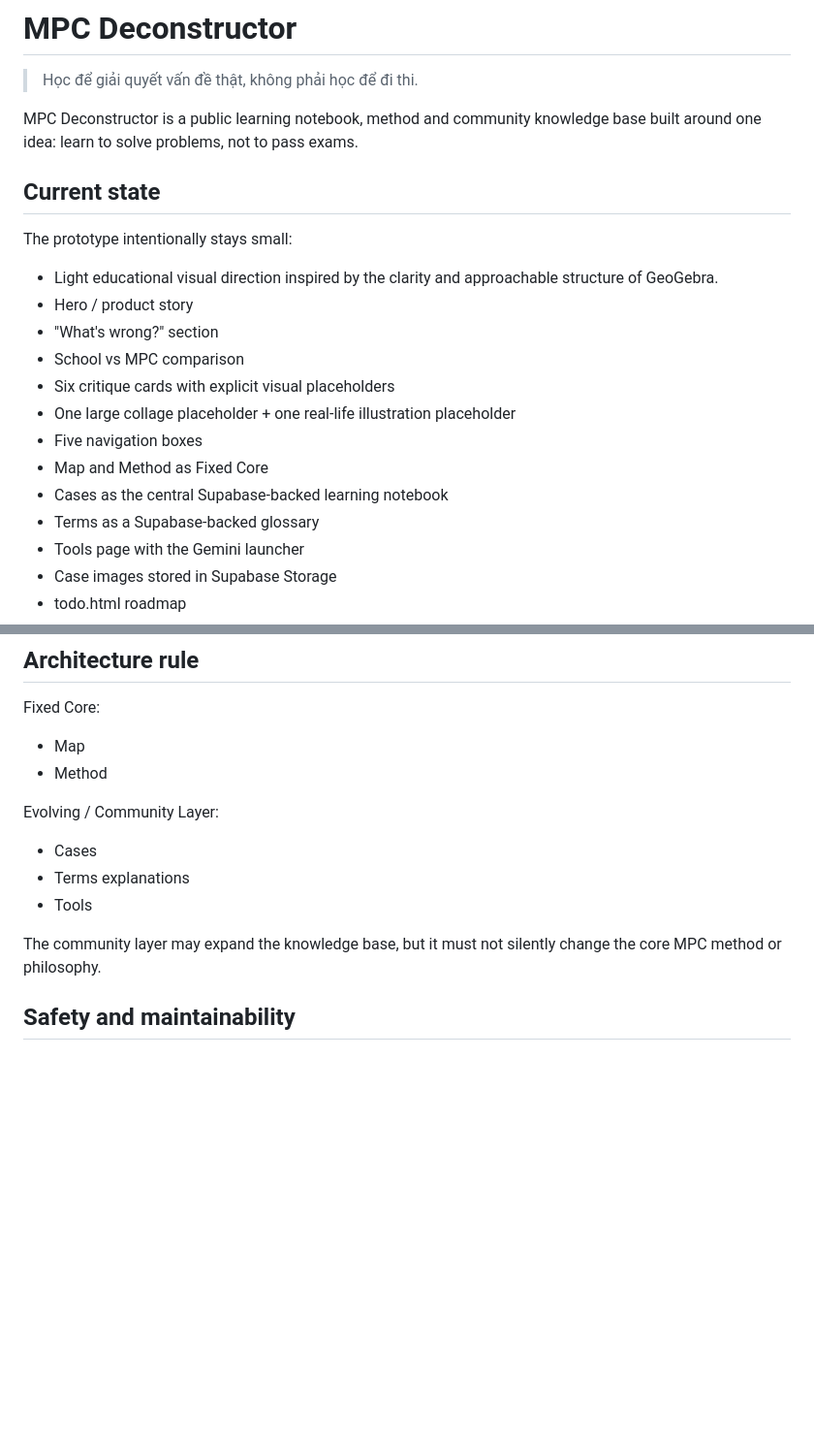
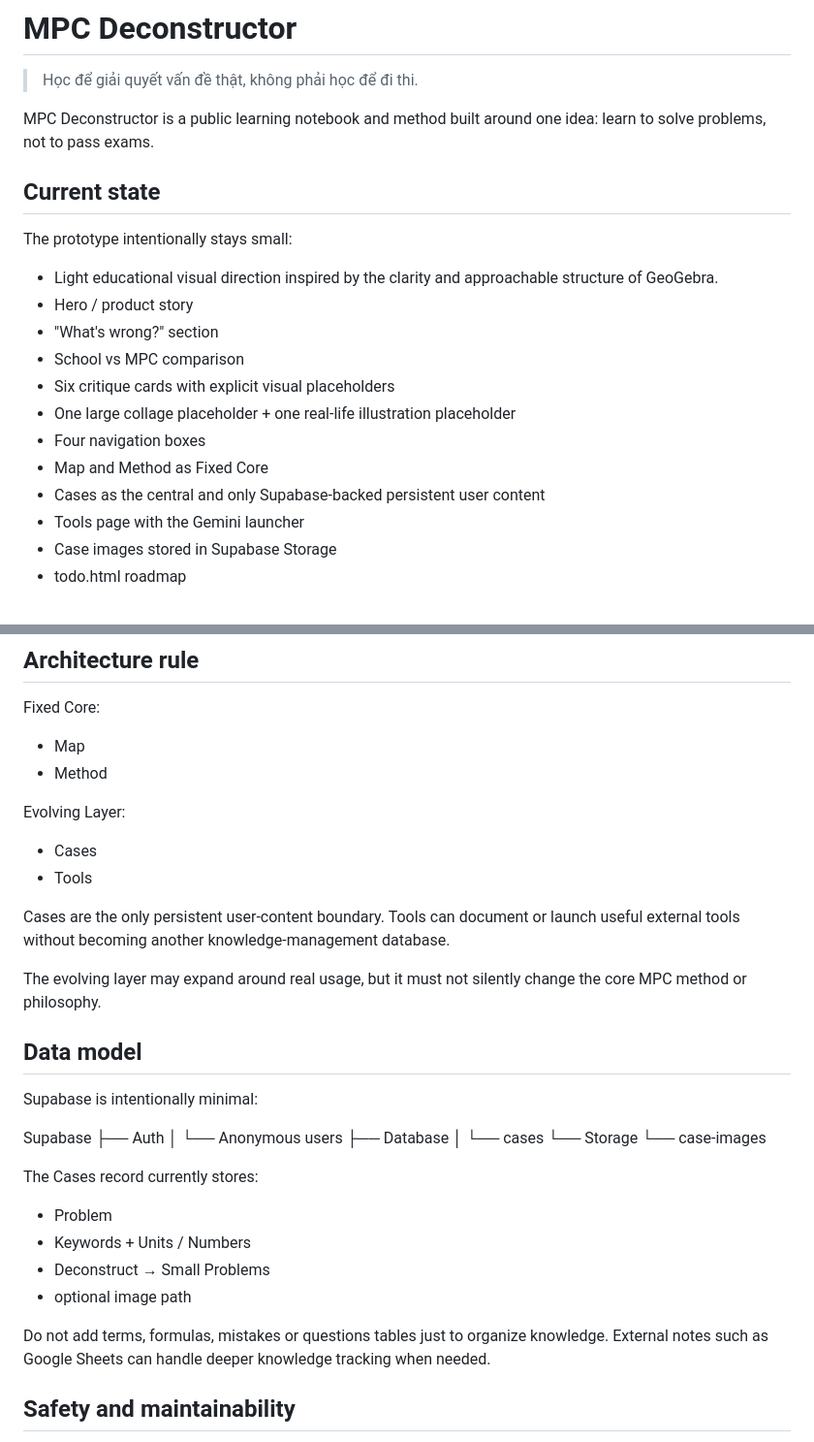
Before and after one commit to minhquan-123-hue/MPC-decontructor, a Markdown page: README.md, 2 parts joined by grey strips. Shown at 97% size. Rendered like a GitHub page; blank space fills up the shorter version.

Commit message:
(webagent): remove Terms and simplify MPC architecture

```diff
--- a/README.md
+++ b/README.md
@@ -2,7 +2,7 @@
 
 > Học để giải quyết vấn đề thật, không phải học để đi thi.
 
-MPC Deconstructor is a public learning notebook, method and community knowledge base built around one idea: learn to solve problems, not to pass exams.
+MPC Deconstructor is a public learning notebook and method built around one idea: learn to solve problems, not to pass exams.
 
 ## Current state
 
@@ -13,10 +13,9 @@ The prototype intentionally stays small:
 - School vs MPC comparison
 - Six critique cards with explicit visual placeholders
 - One large collage placeholder + one real-life illustration placeholder
-- Five navigation boxes
+- Four navigation boxes
 - Map and Method as Fixed Core
-- Cases as the central Supabase-backed learning notebook
-- Terms as a Supabase-backed glossary
+- Cases as the central and only Supabase-backed persistent user content
 - Tools page with the Gemini launcher
 - Case images stored in Supabase Storage
 - todo.html roadmap
@@ -59,12 +58,33 @@ Fixed Core:
 - Map
 - Method
 
-Evolving / Community Layer:
+Evolving Layer:
 - Cases
-- Terms explanations
 - Tools
 
-The community layer may expand the knowledge base, but it must not silently change the core MPC method or philosophy.
+Cases are the only persistent user-content boundary. Tools can document or launch useful external tools without becoming another knowledge-management database.
+
+The evolving layer may expand around real usage, but it must not silently change the core MPC method or philosophy.
+
+## Data model
+
+Supabase is intentionally minimal:
+
+Supabase
+├── Auth
+│   └── Anonymous users
+├── Database
+│   └── cases
+└── Storage
+    └── case-images
+
+The Cases record currently stores:
+- Problem
+- Keywords + Units / Numbers
+- Deconstruct → Small Problems
+- optional image path
+
+Do not add terms, formulas, mistakes or questions tables just to organize knowledge. External notes such as Google Sheets can handle deeper knowledge tracking when needed.
 
 ## Safety and maintainability
 
```
